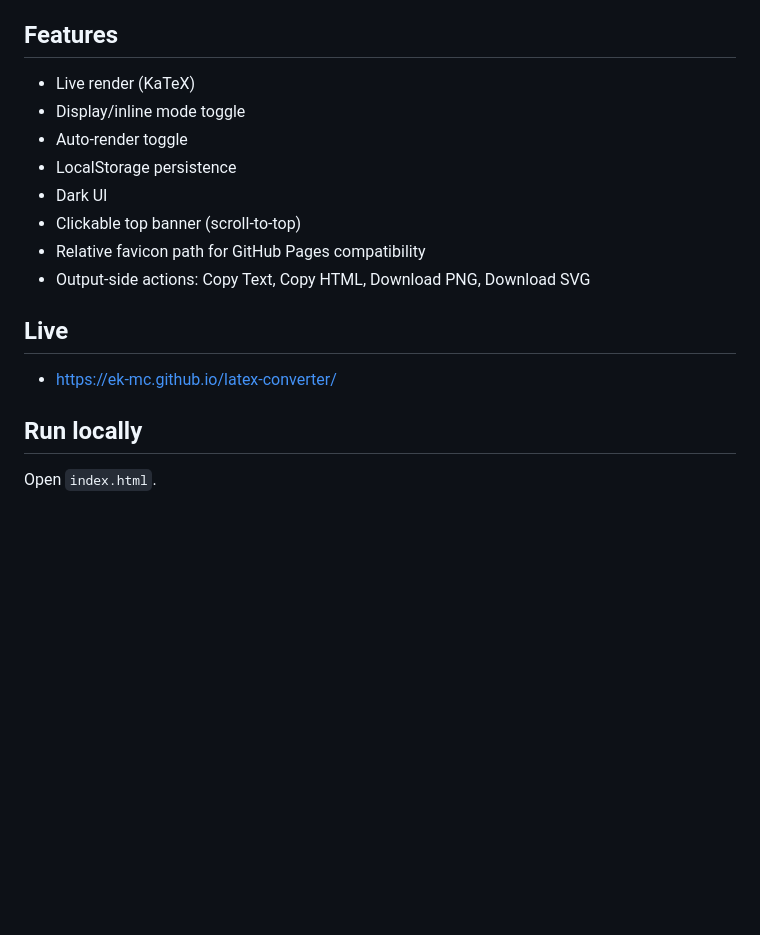
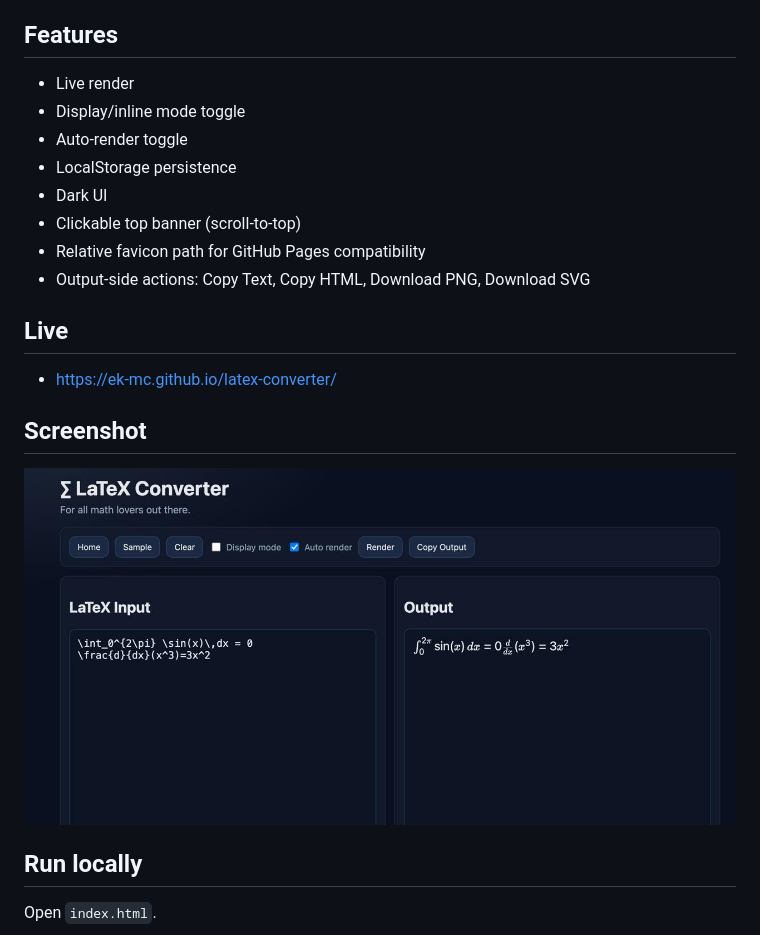
Before and after one commit to ek-mc/latex-converter, a Markdown page: README.md, the part around the change. GitHub-like rendering; pictures changed too: assets/screenshot.jpg (added); blank space fills up the shorter version.

Commit message:
docs: update README wording and add UI screenshot

```diff
--- a/README.md
+++ b/README.md
@@ -3,7 +3,7 @@
 Neat dark LaTeX converter/editor for quick rendering in the browser.
 
 ## Features
-- Live render (KaTeX)
+- Live render
 - Display/inline mode toggle
 - Auto-render toggle
 - LocalStorage persistence
@@ -15,6 +15,9 @@ Neat dark LaTeX converter/editor for quick rendering in the browser.
 ## Live
 - https://ek-mc.github.io/latex-converter/
 
+## Screenshot
+![LaTeX Converter UI](assets/screenshot.jpg)
+
 ## Run locally
 Open `index.html`.
 
```
Also changed, not shown: CHANGELOG.md (+7 -0 lines).
